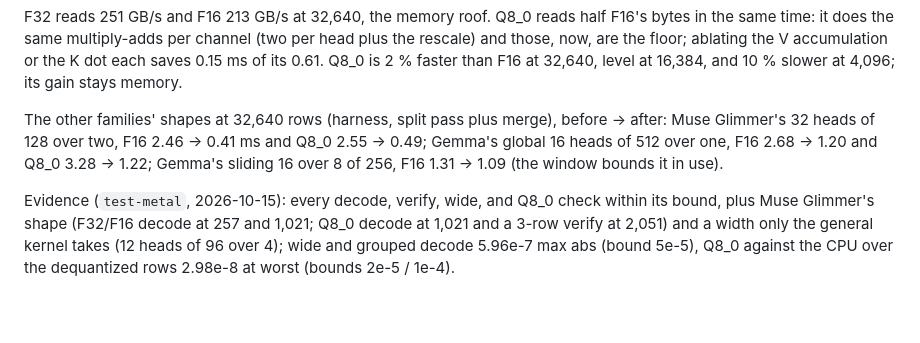
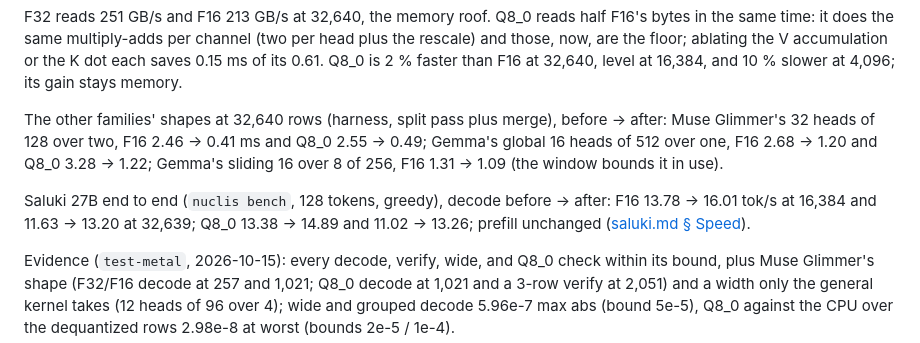
Before and after one commit to tildaslashalef/nuclis, a Markdown page: docs/engine/metal-backend.md, the part around the change. GitHub-like rendering; blank space fills up the shorter version.

```diff
--- a/docs/engine/metal-backend.md
+++ b/docs/engine/metal-backend.md
@@ -1690,6 +1690,11 @@ merge), before → after: Muse Glimmer's 32 heads of 128 over two, F16
 over one, F16 2.68 → 1.20 and Q8_0 3.28 → 1.22; Gemma's sliding 16 over
 8 of 256, F16 1.31 → 1.09 (the window bounds it in use).
 
+Saluki 27B end to end (`nuclis bench`, 128 tokens, greedy), decode
+before → after: F16 13.78 → 16.01 tok/s at 16,384 and 11.63 → 13.20 at
+32,639; Q8_0 13.38 → 14.89 and 11.02 → 13.26; prefill unchanged
+([saluki.md § Speed](../models/saluki.md#speed)).
+
 Evidence (`test-metal`, 2026-10-15): every decode, verify, wide, and
 Q8_0 check within its bound, plus Muse Glimmer's shape (F32/F16 decode
 at 257 and 1,021; Q8_0 decode at 1,021 and a 3-row verify at 2,051) and
```
Also changed, not shown: TODO.md (+7 -74 lines), docs/models/saluki.md (+24 -3 lines).
